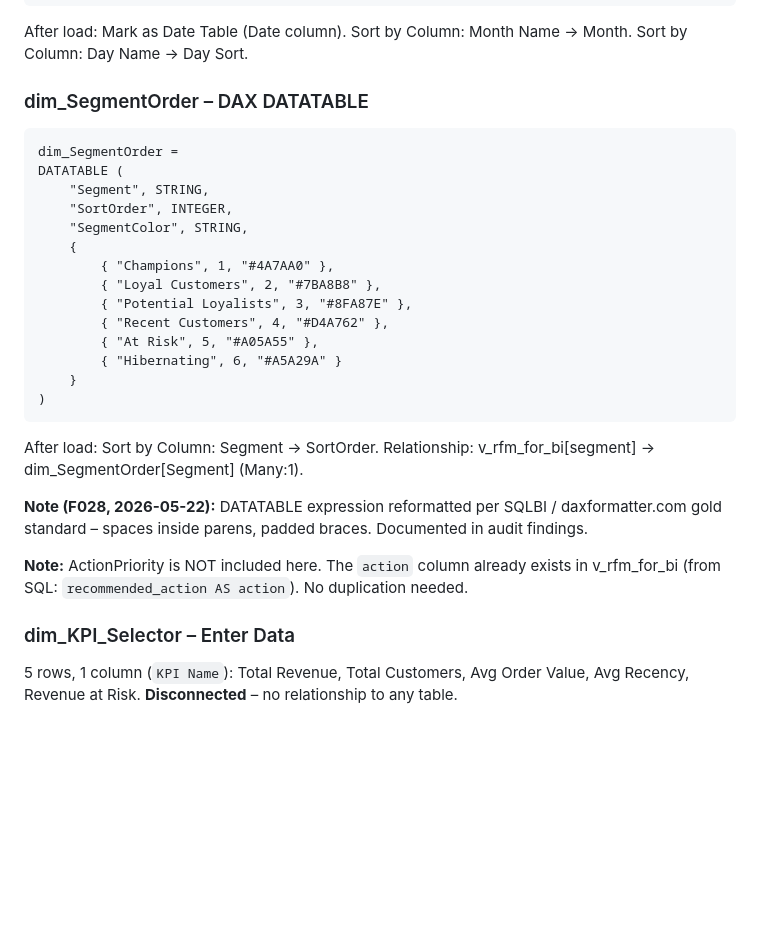
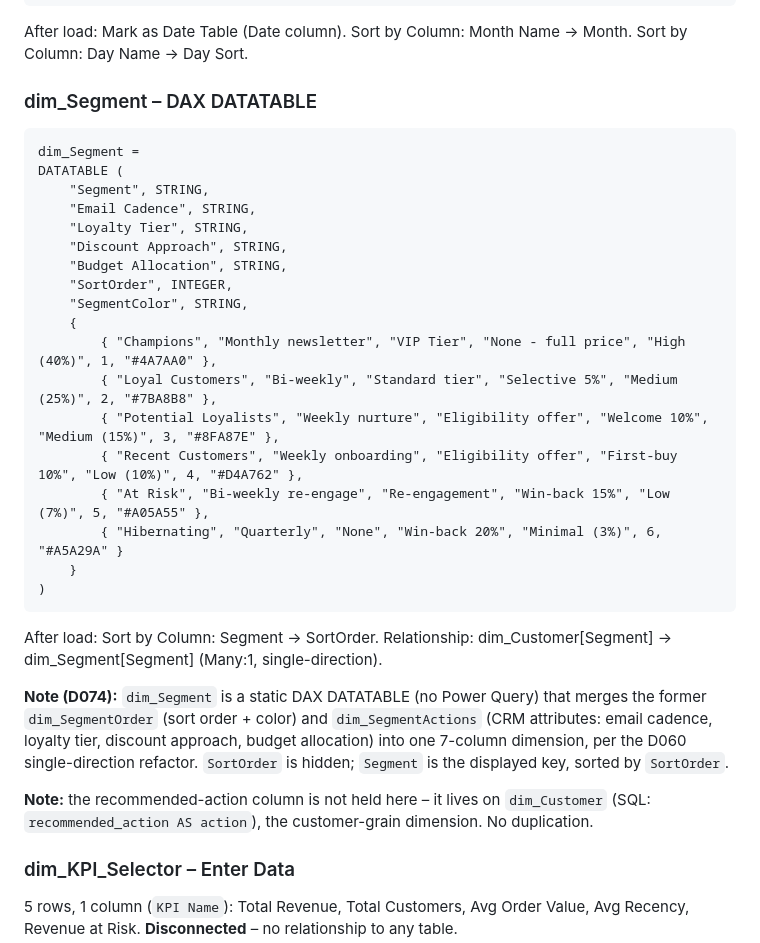
Before and after one commit to ryszard-twardy/rfm-customer-segmentation-kupferkanne, a Markdown page: docs/measures.md, the part around the change. GitHub-like rendering; blank space fills up the shorter version.

Commit message:
docs(measures): rewrite dim_SegmentOrder block to live merged dim_Segment (#13)

````diff
--- a/docs/measures.md
+++ b/docs/measures.md
@@ -447,30 +447,34 @@ in
 
 After load: Mark as Date Table (Date column). Sort by Column: Month Name → Month. Sort by Column: Day Name → Day Sort.
 
-### dim_SegmentOrder – DAX DATATABLE
+### dim_Segment – DAX DATATABLE
 
 ```dax
-dim_SegmentOrder =
+dim_Segment =
 DATATABLE (
     "Segment", STRING,
+    "Email Cadence", STRING,
+    "Loyalty Tier", STRING,
+    "Discount Approach", STRING,
+    "Budget Allocation", STRING,
     "SortOrder", INTEGER,
     "SegmentColor", STRING,
     {
-        { "Champions", 1, "#4A7AA0" },
-        { "Loyal Customers", 2, "#7BA8B8" },
-        { "Potential Loyalists", 3, "#8FA87E" },
-        { "Recent Customers", 4, "#D4A762" },
-        { "At Risk", 5, "#A05A55" },
-        { "Hibernating", 6, "#A5A29A" }
+        { "Champions", "Monthly newsletter", "VIP Tier", "None - full price", "High (40%)", 1, "#4A7AA0" },
+        { "Loyal Customers", "Bi-weekly", "Standard tier", "Selective 5%", "Medium (25%)", 2, "#7BA8B8" },
+        { "Potential Loyalists", "Weekly nurture", "Eligibility offer", "Welcome 10%", "Medium (15%)", 3, "#8FA87E" },
+        { "Recent Customers", "Weekly onboarding", "Eligibility offer", "First-buy 10%", "Low (10%)", 4, "#D4A762" },
+        { "At Risk", "Bi-weekly re-engage", "Re-engagement", "Win-back 15%", "Low (7%)", 5, "#A05A55" },
+        { "Hibernating", "Quarterly", "None", "Win-back 20%", "Minimal (3%)", 6, "#A5A29A" }
     }
 )
 ```
 
-After load: Sort by Column: Segment → SortOrder. Relationship: v_rfm_for_bi[segment] → dim_SegmentOrder[Segment] (Many:1).
+After load: Sort by Column: Segment → SortOrder. Relationship: dim_Customer[Segment] → dim_Segment[Segment] (Many:1, single-direction).
 
-**Note (F028, 2026-05-22):** DATATABLE expression reformatted per SQLBI / daxformatter.com gold standard – spaces inside parens, padded braces. Documented in audit findings.
+**Note (D074):** `dim_Segment` is a static DAX DATATABLE (no Power Query) that merges the former `dim_SegmentOrder` (sort order + color) and `dim_SegmentActions` (CRM attributes: email cadence, loyalty tier, discount approach, budget allocation) into one 7-column dimension, per the D060 single-direction refactor. `SortOrder` is hidden; `Segment` is the displayed key, sorted by `SortOrder`.
 
-**Note:** ActionPriority is NOT included here. The `action` column already exists in v_rfm_for_bi (from SQL: `recommended_action AS action`). No duplication needed.
+**Note:** the recommended-action column is not held here – it lives on `dim_Customer` (SQL: `recommended_action AS action`), the customer-grain dimension. No duplication.
 
 ### dim_KPI_Selector – Enter Data
 
````
